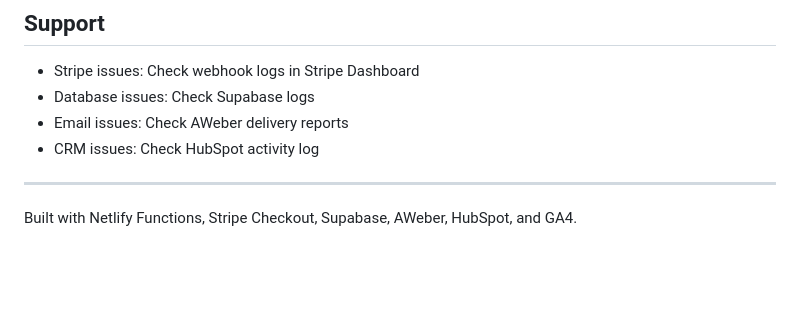
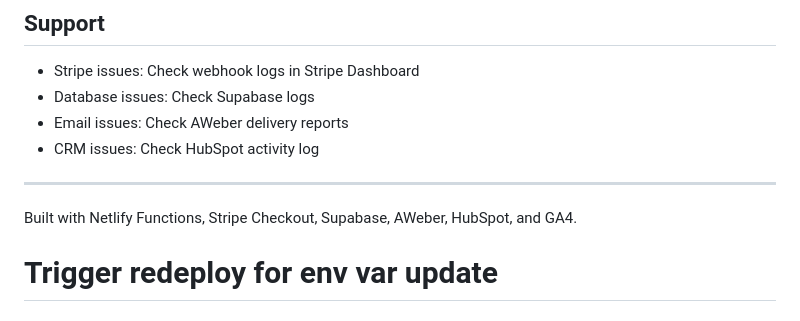
Before and after one commit to Techshifts/businessgps-website, a Markdown page: README.md, the part around the change. Drawn GitHub-style; blank space fills up the shorter version.

Commit message:
Trigger redeploy for STRIPE_PRICE_OPSMAX update

```diff
--- a/README.md
+++ b/README.md
@@ -277,3 +277,5 @@ Instant rollback, no code changes needed.
 ---
 
 Built with Netlify Functions, Stripe Checkout, Supabase, AWeber, HubSpot, and GA4.
+
+# Trigger redeploy for env var update
```
